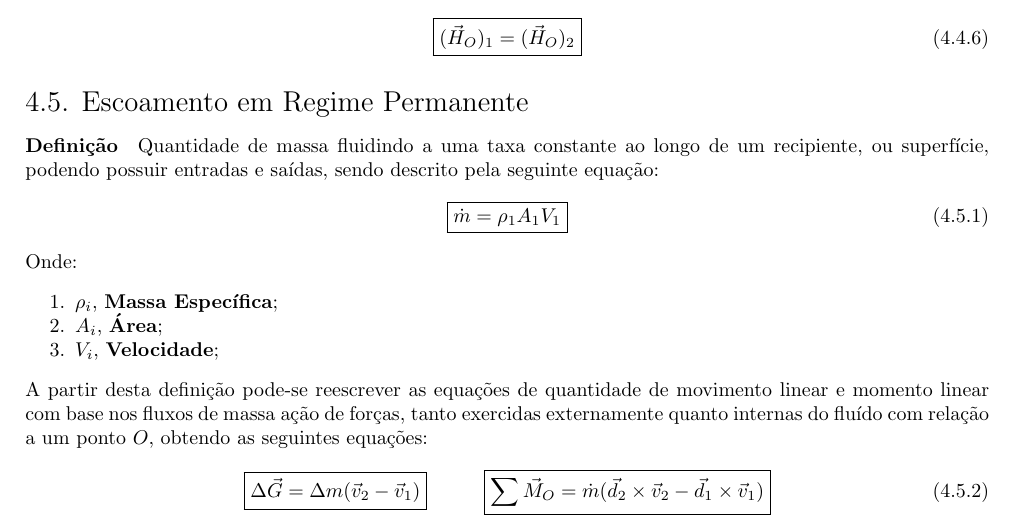
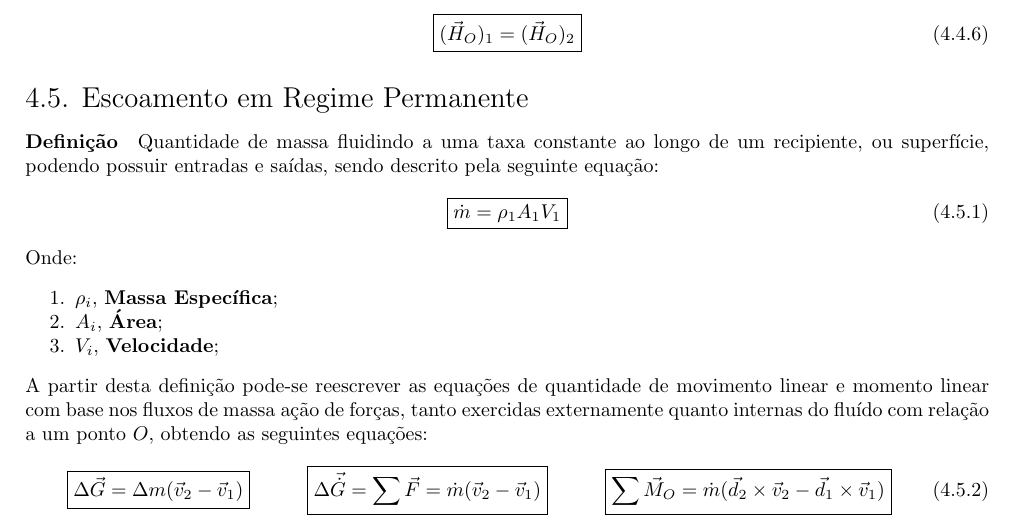
Before and after one commit to tr0fin0/classes_unicamp, a LaTeX document (em404/em404.tex): part of page 11 of 11, cut so that both start at the same text. Compiled offline with pdfLaTeX.

Commit message:
:construction: Add equation

```diff
--- a/em404/em404.tex
+++ b/em404/em404.tex
@@ -790,6 +790,12 @@
                     }
                     \hspace{10mm}
                     \boxed{
+                        \Delta\vec{\dot{G}} =
+                        \sum\vec{F} =
+                        \dot{m} (\vec{v}_{2} - \vec{v}_{1})
+                    }
+                    \hspace{10mm}
+                    \boxed{
                         \sum\vec{M}_{O} = \dot{m} (\vec{d}_{2}\times\vec{v}_{2} - \vec{d}_{1}\times\vec{v}_{1})
                     }
                 \end{equation}
```
